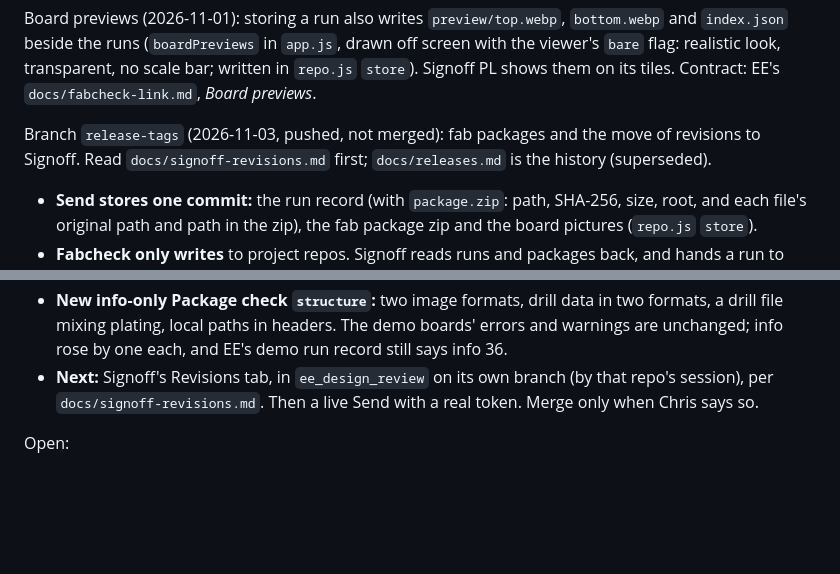
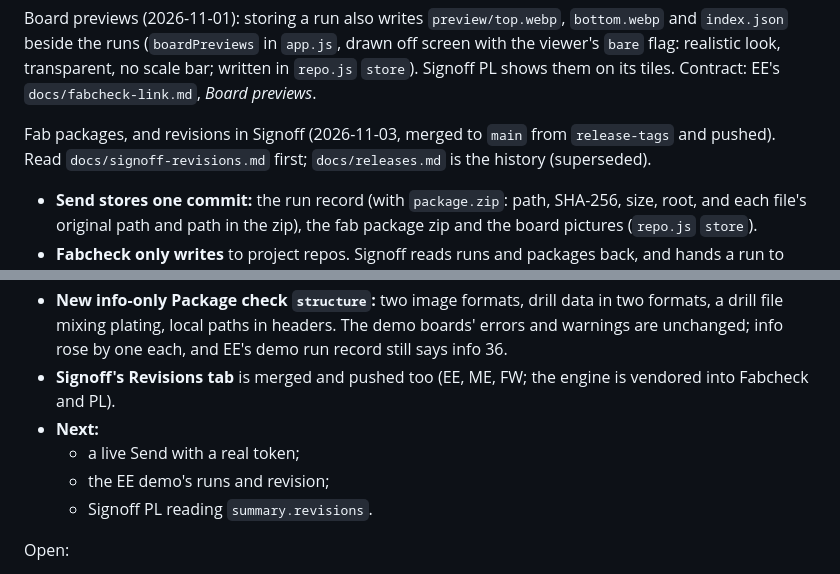
Before and after one commit to chrismessick-dpd/pcb_dfm, a Markdown page: CLAUDE.md, 2 parts joined by grey strips. Rendered like a GitHub page; blank space fills up the shorter version.

Commit message:
Notes: fab packages and Signoff revisions are merged
Co-Authored-By: Claude Opus 5.5 <noreply@anthropic.com>

```diff
--- a/CLAUDE.md
+++ b/CLAUDE.md
@@ -121,8 +121,8 @@ Board previews (2026-11-01): storing a run also writes `preview/top.webp`, `bott
 flag: realistic look, transparent, no scale bar; written in `repo.js` `store`). Signoff PL shows
 them on its tiles. Contract: EE's `docs/fabcheck-link.md`, *Board previews*.
 
-Branch `release-tags` (2026-11-03, pushed, not merged): fab packages and the move of revisions to
-Signoff. Read `docs/signoff-revisions.md` first; `docs/releases.md` is the history (superseded).
+Fab packages, and revisions in Signoff (2026-11-03, merged to `main` from `release-tags` and
+pushed). Read `docs/signoff-revisions.md` first; `docs/releases.md` is the history (superseded).
 - **Send stores one commit:** the run record (with `package.zip`: path, SHA-256, size, root, and
   each file's original path and path in the zip), the fab package zip and the board pictures
   (`repo.js` `store`).
@@ -144,9 +144,12 @@ Signoff. Read `docs/signoff-revisions.md` first; `docs/releases.md` is the histo
 - **New info-only Package check `structure`:** two image formats, drill data in two formats, a
   drill file mixing plating, local paths in headers. The demo boards' errors and warnings are
   unchanged; info rose by one each, and EE's demo run record still says info 36.
-- **Next:** Signoff's Revisions tab, in `ee_design_review` on its own branch (by that repo's
-  session), per `docs/signoff-revisions.md`. Then a live Send with a real token. Merge only when
-  Chris says so.
+- **Signoff's Revisions tab** is merged and pushed too (EE, ME, FW; the engine is vendored into
+  Fabcheck and PL).
+- **Next:**
+  - a live Send with a real token;
+  - the EE demo's runs and revision;
+  - Signoff PL reading `summary.revisions`.
 
 Open:
 - Not built yet: acid traps (needs a trace graph), text-height check, microvia/HDI profile, revision
```
